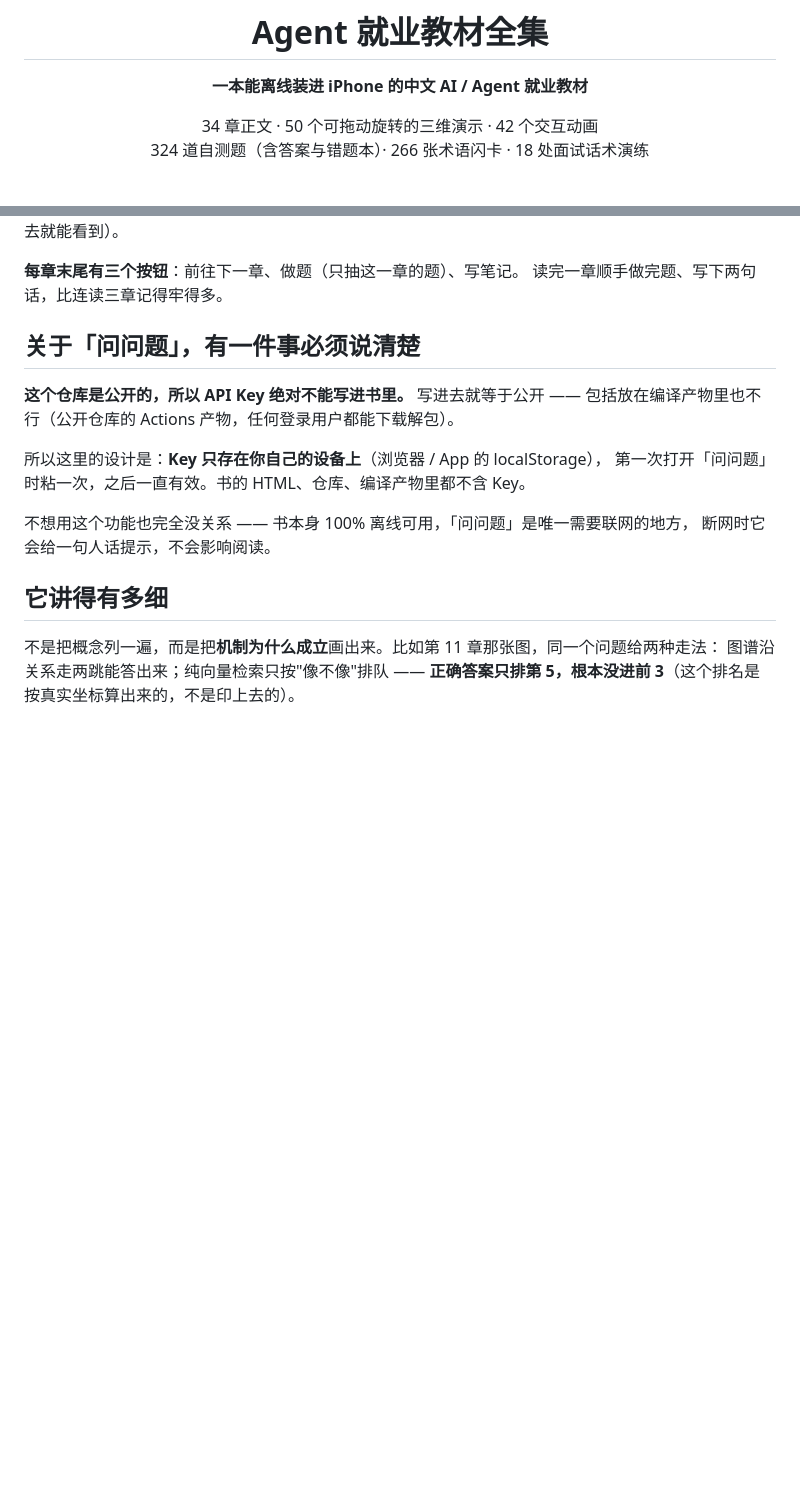
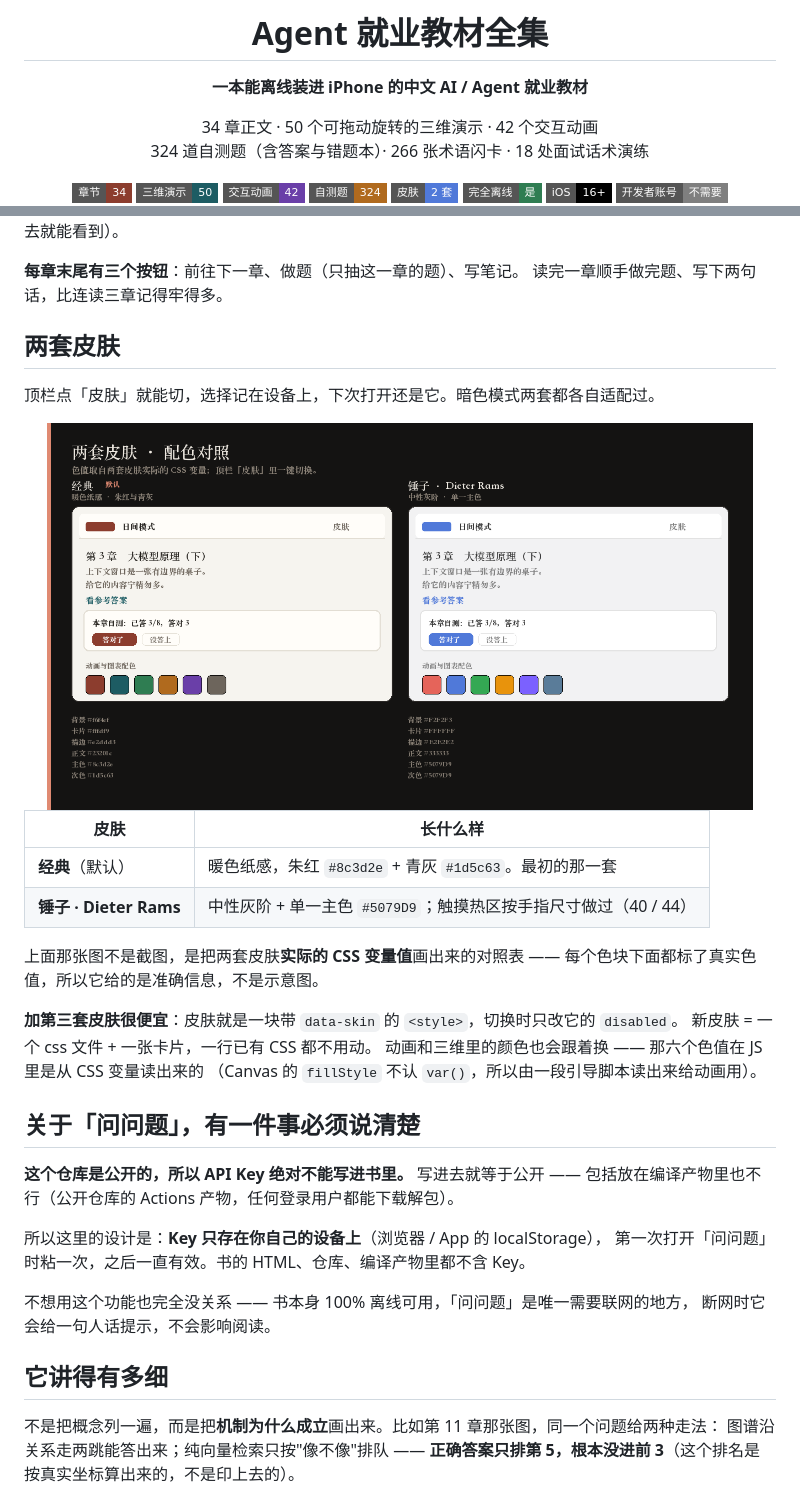
Before and after one commit to z660081-symzhy/Newbie-agentbook-ios, a Markdown page: README.md, 2 parts joined by grey strips. Rendered like a GitHub page; pictures changed too: docs/skins.png (added); badges without logos; blank space fills up the shorter version.

Commit message:
仓库装修：徽章、皮肤专章、常见问题、配色对照图
【README】
- 顶部加 8 个徽章（章节 / 三维演示 / 交互动画 / 自测题 / 皮肤 / 完全离线 / iOS 16+ / 不需要开发者账号）
- 新增「两套皮肤」专章：配色对照图 + 两套皮肤的定位说明 + 加第三套皮肤的成本
- 新增「常见问题」：要花钱吗 / 真的离线吗 / 7 天过期 / 会不会被下架 /
  问问题要不要 Key / 手机上热区太小怎么办
- 「界面上是什么样」补齐当前顶栏与新加的章末导航
- 如实标注：docs/ 里的界面截图拍于 2026-09-24，之后顶栏改过、动画位置移过，配图没重拍
  （生成环境起不来浏览器，这次只补了一张能准确表达的配色对照图）

【新图】docs/skins.png
不是截图 —— 是把两套皮肤**实际的 CSS 变量值**画出来的对照表，每个色块下面标了真实色值。
沙箱里起不来浏览器，画伪截图是不诚实的；这张给的是准确信息。

【仓库元信息】
- 简介补上「42 个交互动画 · 2 套可切换皮肤」
- 标签补齐到 18 个（新增 education / deepseek / pwa / single-file）

```diff
--- a/README.md
+++ b/README.md
@@ -6,6 +6,15 @@
 
 34 章正文 · 50 个可拖动旋转的三维演示 · 42 个交互动画<br>
 324 道自测题（含答案与错题本）· 266 张术语闪卡 · 18 处面试话术演练
+
+<img alt="章节" src="https://img.shields.io/badge/章节-34-8c3d2e?style=flat-square">
+<img alt="三维演示" src="https://img.shields.io/badge/三维演示-50-1d5c63?style=flat-square">
+<img alt="交互动画" src="https://img.shields.io/badge/交互动画-42-6a3fa8?style=flat-square">
+<img alt="自测题" src="https://img.shields.io/badge/自测题-324-b06a1e?style=flat-square">
+<img alt="皮肤" src="https://img.shields.io/badge/皮肤-2_套-5079D9?style=flat-square">
+<img alt="完全离线" src="https://img.shields.io/badge/完全离线-是-2f7d52?style=flat-square">
+<img alt="iOS" src="https://img.shields.io/badge/iOS-16%2B-000000?style=flat-square&logo=apple&logoColor=white">
+<img alt="不需要开发者账号" src="https://img.shields.io/badge/开发者账号-不需要-7F7F7F?style=flat-square">
 
 <img src="docs/hero-phones.jpg" width="100%" alt="手机上：目录、三维演示、术语闪卡、随机抽题">
 
@@ -86,6 +95,27 @@ Service Worker 会缓存全部内容，之后断网也能读（见 [`安装说
 
 **每章末尾有三个按钮**：前往下一章、做题（只抽这一章的题）、写笔记。
 读完一章顺手做完题、写下两句话，比连读三章记得牢得多。
+
+## 两套皮肤
+
+顶栏点「皮肤」就能切，选择记在设备上，下次打开还是它。暗色模式两套都各自适配过。
+
+<div align="center">
+<img src="docs/skins.png" width="94%" alt="两套皮肤的配色对照">
+</div>
+
+| 皮肤 | 长什么样 |
+| --- | --- |
+| **经典**（默认） | 暖色纸感，朱红 `#8c3d2e` + 青灰 `#1d5c63`。最初的那一套 |
+| **锤子 · Dieter Rams** | 中性灰阶 + 单一主色 `#5079D9`；触摸热区按手指尺寸做过（40 / 44） |
+
+上面那张图不是截图，是把两套皮肤**实际的 CSS 变量值**画出来的对照表 ——
+每个色块下面都标了真实色值，所以它给的是准确信息，不是示意图。
+
+**加第三套皮肤很便宜**：皮肤就是一块带 `data-skin` 的 `<style>`，切换时只改它的 `disabled`。
+新皮肤 = 一个 css 文件 + 一张卡片，一行已有 CSS 都不用动。
+动画和三维里的颜色也会跟着换 —— 那六个色值在 JS 里是从 CSS 变量读出来的
+（Canvas 的 `fillStyle` 不认 `var()`，所以由一段引导脚本读出来给动画用）。
 
 ## 关于「问问题」，有一件事必须说清楚
 
```
Also changed, not shown: other parts of README.md (+14 -2 lines).
